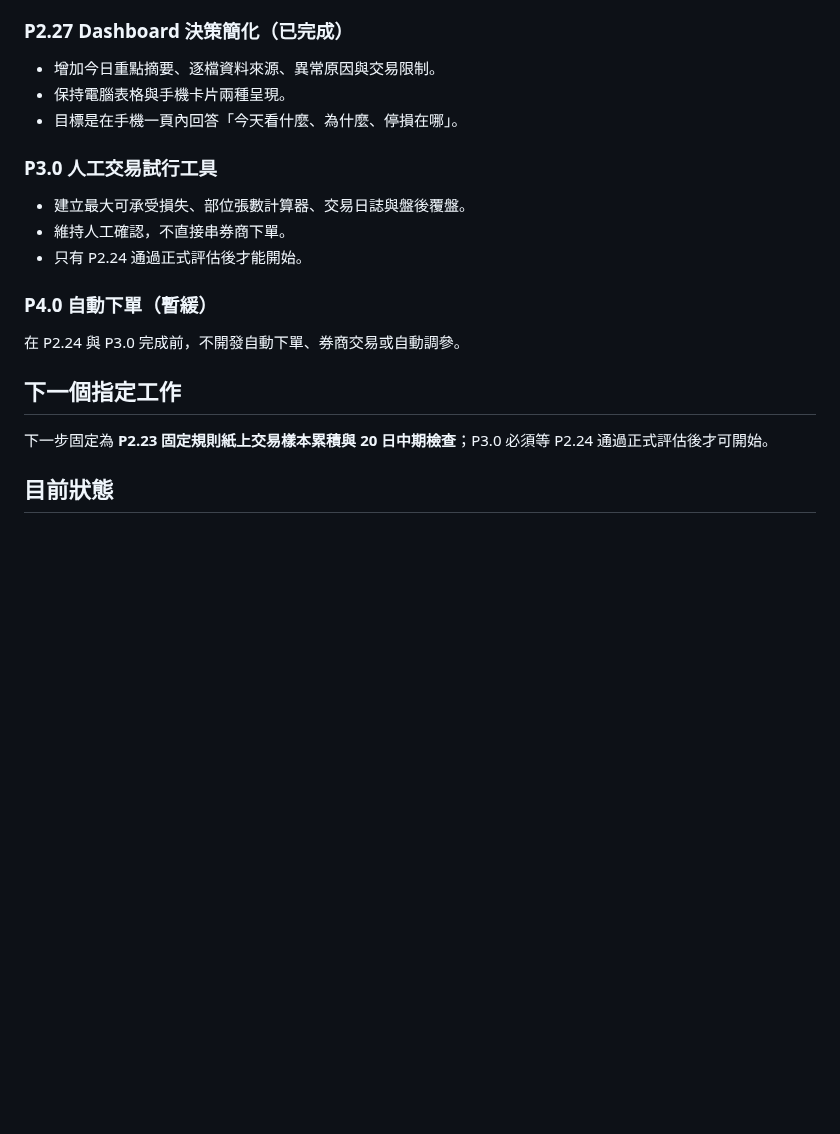
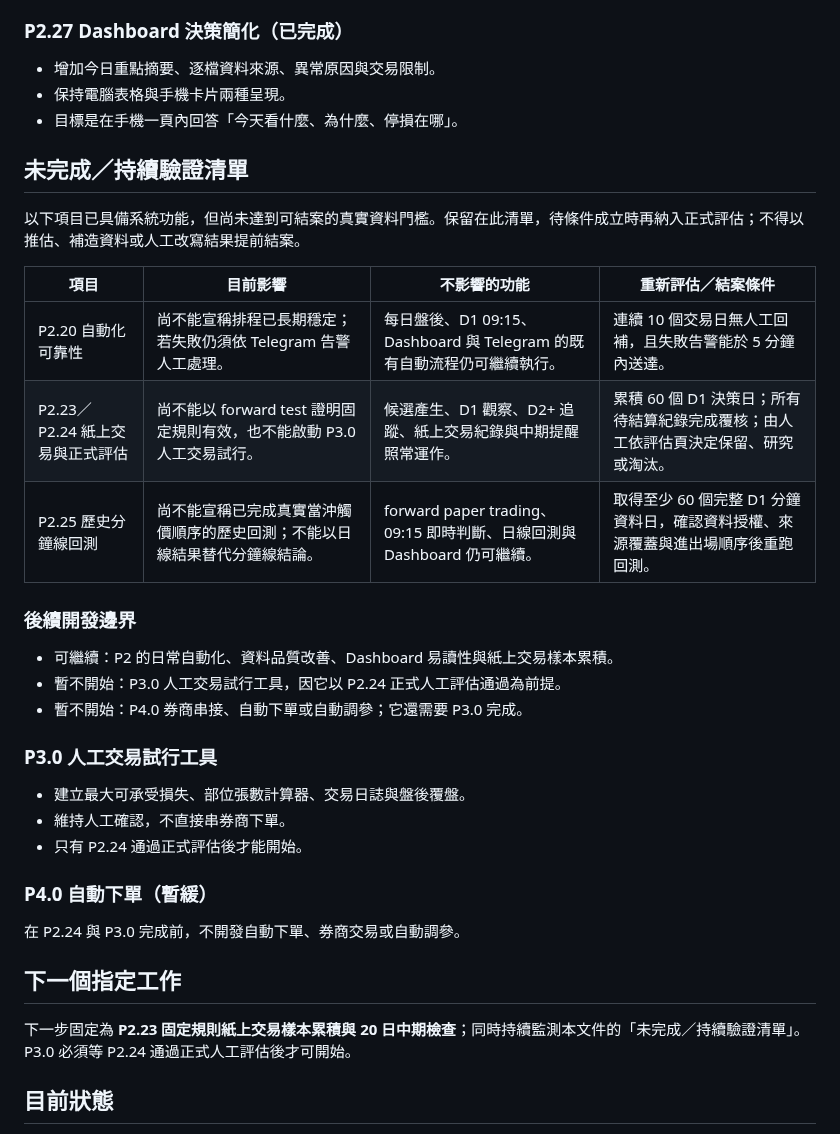
Before and after one commit to bedstv/tw-limitup-trading-playbook, a Markdown page: references/roadmap_next_steps.md, the part around the change. Drawn GitHub-style; blank space fills up the shorter version.

Commit message:
docs: track outstanding P2 validation gates

```diff
--- a/references/roadmap_next_steps.md
+++ b/references/roadmap_next_steps.md
@@ -89,6 +89,22 @@
 - 保持電腦表格與手機卡片兩種呈現。
 - 目標是在手機一頁內回答「今天看什麼、為什麼、停損在哪」。
 
+## 未完成／持續驗證清單
+
+以下項目已具備系統功能，但尚未達到可結案的真實資料門檻。保留在此清單，待條件成立時再納入正式評估；不得以推估、補造資料或人工改寫結果提前結案。
+
+| 項目 | 目前影響 | 不影響的功能 | 重新評估／結案條件 |
+|---|---|---|---|
+| P2.20 自動化可靠性 | 尚不能宣稱排程已長期穩定；若失敗仍須依 Telegram 告警人工處理。 | 每日盤後、D1 09:15、Dashboard 與 Telegram 的既有自動流程仍可繼續執行。 | 連續 10 個交易日無人工回補，且失敗告警能於 5 分鐘內送達。 |
+| P2.23／P2.24 紙上交易與正式評估 | 尚不能以 forward test 證明固定規則有效，也不能啟動 P3.0 人工交易試行。 | 候選產生、D1 觀察、D2+ 追蹤、紙上交易紀錄與中期提醒照常運作。 | 累積 60 個 D1 決策日；所有待結算紀錄完成覆核；由人工依評估頁決定保留、研究或淘汰。 |
+| P2.25 歷史分鐘線回測 | 尚不能宣稱已完成真實當沖觸價順序的歷史回測；不能以日線結果替代分鐘線結論。 | forward paper trading、09:15 即時判斷、日線回測與 Dashboard 仍可繼續。 | 取得至少 60 個完整 D1 分鐘資料日，確認資料授權、來源覆蓋與進出場順序後重跑回測。 |
+
+### 後續開發邊界
+
+- 可繼續：P2 的日常自動化、資料品質改善、Dashboard 易讀性與紙上交易樣本累積。
+- 暫不開始：P3.0 人工交易試行工具，因它以 P2.24 正式人工評估通過為前提。
+- 暫不開始：P4.0 券商串接、自動下單或自動調參；它還需要 P3.0 完成。
+
 ### P3.0 人工交易試行工具
 
 - 建立最大可承受損失、部位張數計算器、交易日誌與盤後覆盤。
@@ -101,8 +117,7 @@
 
 ## 下一個指定工作
 
-下一步固定為 **P2.23 固定規則紙上交易樣本累積與 20 日中期檢查**；P3.0 必須等
-P2.24 通過正式評估後才可開始。
+下一步固定為 **P2.23 固定規則紙上交易樣本累積與 20 日中期檢查**；同時持續監測本文件的「未完成／持續驗證清單」。P3.0 必須等 P2.24 通過正式人工評估後才可開始。
 
 ## 目前狀態
 
```
